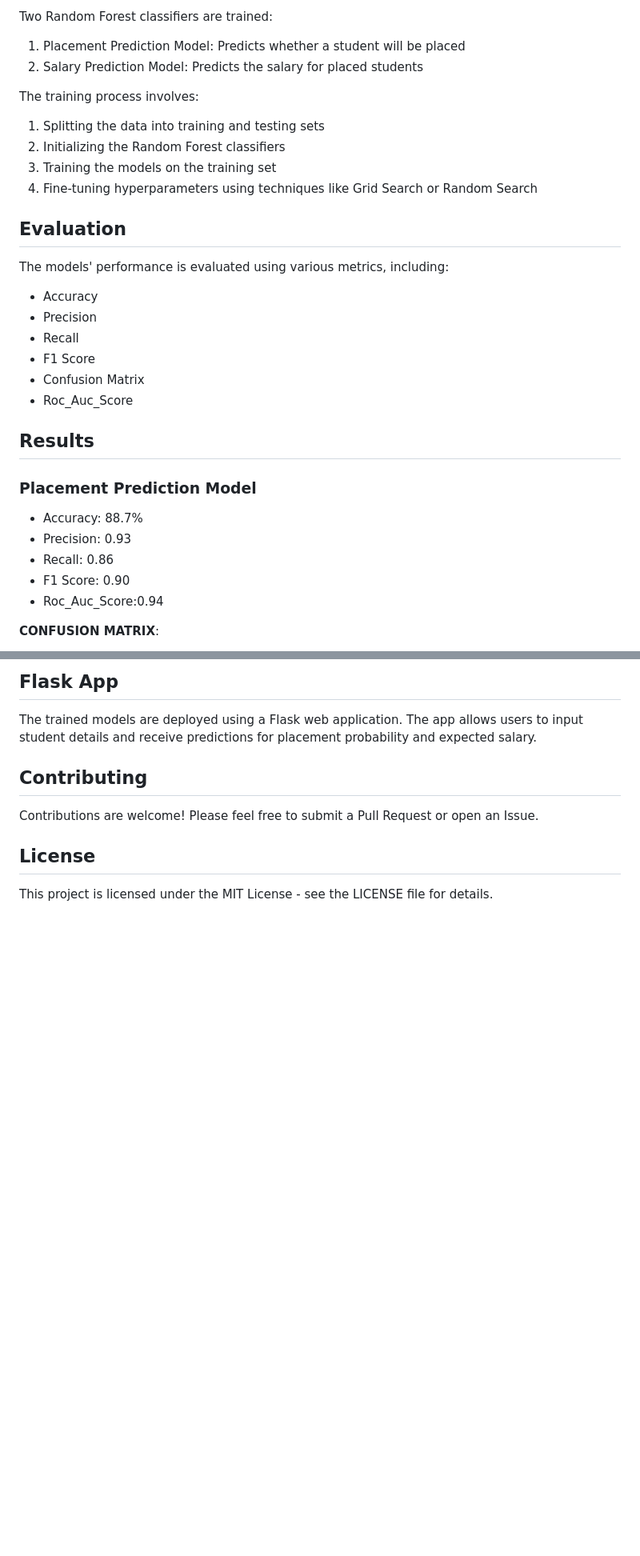
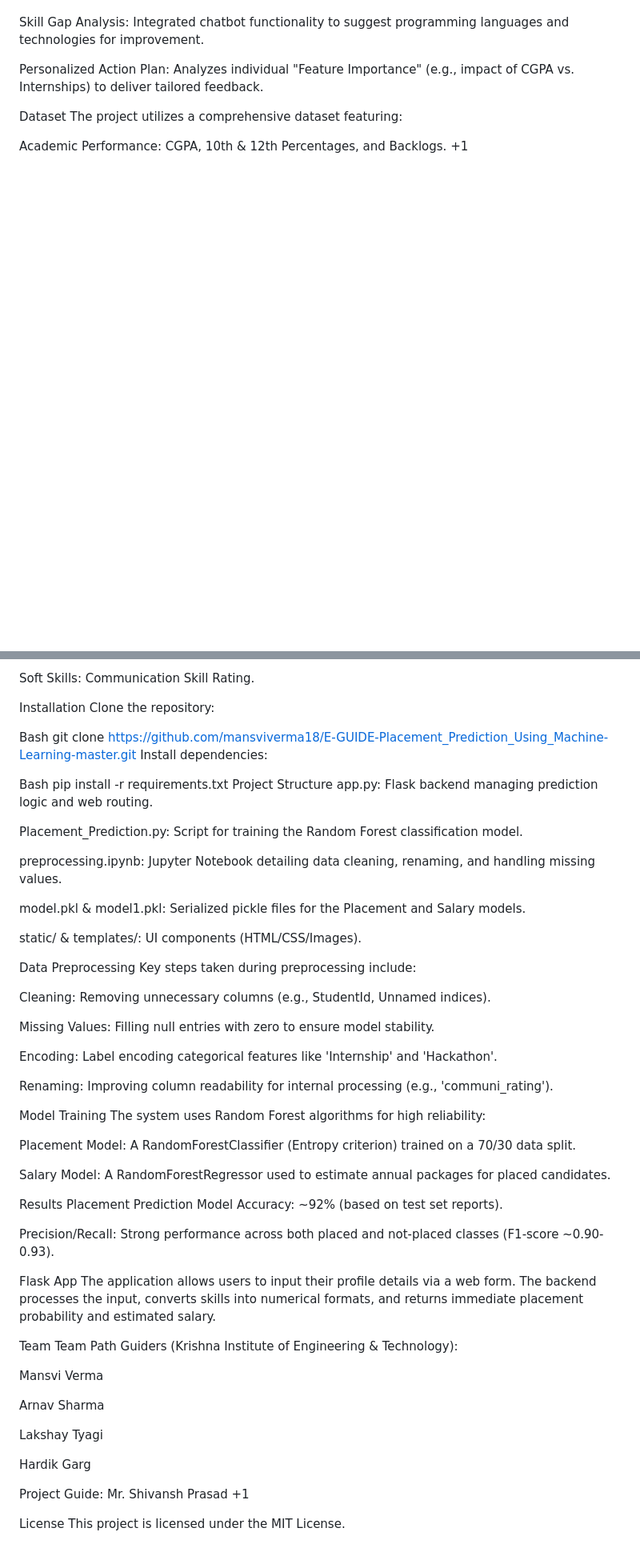
Before and after one commit to mansviverma18/E-GUIDE-Placement_Prediction_Using_Machine-Learning-master, a Markdown page: README.md, 2 parts joined by grey strips. Shown at 80% size. Rendered like a GitHub page; blank space fills up the shorter version.

```diff
--- a/README.md
+++ b/README.md
@@ -71,32 +40,14 @@ The data preprocessing steps include:
 
-Two Random Forest classifiers are trained:
-1. Placement Prediction Model: Predicts whether a student will be placed
-2. Salary Prediction Model: Predicts the salary for placed students
 
-The training process involves:
-1. Splitting the data into training and testing sets
-2. Initializing the Random Forest classifiers
-3. Training the models on the training set
-4. Fine-tuning hyperparameters using techniques like Grid Search or Random Search
+Skill Gap Analysis: Integrated chatbot functionality to suggest programming languages and technologies for improvement.
 
-## Evaluation
 
-The models' performance is evaluated using various metrics, including:
-- Accuracy
-- Precision
-- Recall
-- F1 Score
-- Confusion Matrix
-- Roc_Auc_Score
+Personalized Action Plan: Analyzes individual "Feature Importance" (e.g., impact of CGPA vs. Internships) to deliver tailored feedback.
 
-## Results
+Dataset
+The project utilizes a comprehensive dataset featuring:
 
-### Placement Prediction Model
-- Accuracy: 88.7%
-- Precision: 0.93
-- Recall: 0.86
-- F1 Score: 0.90
-- Roc_Auc_Score:0.94
 
-**CONFUSION MATRIX**:
+Academic Performance: CGPA, 10th & 12th Percentages, and Backlogs.
++1
 
@@ -112,12 +62,69 @@ The models' performance is evaluated using various metrics, including:
 
-## Flask App
+Soft Skills: Communication Skill Rating.
 
-The trained models are deployed using a Flask web application. The app allows users to input student details and receive predictions for placement probability and expected salary.
+Installation
+Clone the repository:
 
-## Contributing
+Bash
+git clone https://github.com/mansviverma18/E-GUIDE-Placement_Prediction_Using_Machine-Learning-master.git
+Install dependencies:
 
-Contributions are welcome! Please feel free to submit a Pull Request or open an Issue.
+Bash
+pip install -r requirements.txt
+Project Structure
+app.py: Flask backend managing prediction logic and web routing.
 
-## License
+Placement_Prediction.py: Script for training the Random Forest classification model.
 
-This project is licensed under the MIT License - see the LICENSE file for details.
+preprocessing.ipynb: Jupyter Notebook detailing data cleaning, renaming, and handling missing values.
+
+model.pkl & model1.pkl: Serialized pickle files for the Placement and Salary models.
+
+static/ & templates/: UI components (HTML/CSS/Images).
+
+Data Preprocessing
+Key steps taken during preprocessing include:
+
+Cleaning: Removing unnecessary columns (e.g., StudentId, Unnamed indices).
+
+Missing Values: Filling null entries with zero to ensure model stability.
+
+Encoding: Label encoding categorical features like 'Internship' and 'Hackathon'.
+
+
+Renaming: Improving column readability for internal processing (e.g., 'communi_rating').
+
+Model Training
+The system uses Random Forest algorithms for high reliability:
+
+Placement Model: A RandomForestClassifier (Entropy criterion) trained on a 70/30 data split.
+
+
+Salary Model: A RandomForestRegressor used to estimate annual packages for placed candidates.
+
+Results
+Placement Prediction Model
+Accuracy: ~92% (based on test set reports).
+
+Precision/Recall: Strong performance across both placed and not-placed classes (F1-score ~0.90-0.93).
+
+Flask App
+The application allows users to input their profile details via a web form. The backend processes the input, converts skills into numerical formats, and returns immediate placement probability and estimated salary.
+
+Team
+Team Path Guiders (Krishna Institute of Engineering & Technology):
+
+Mansvi Verma
+
+Arnav Sharma
+
+Lakshay Tyagi
+
+Hardik Garg
+
+
+Project Guide: Mr. Shivansh Prasad
++1
+
+License
+This project is licensed under the MIT License.
```
Also changed, not shown: other parts of README.md (+24 -56 lines).
